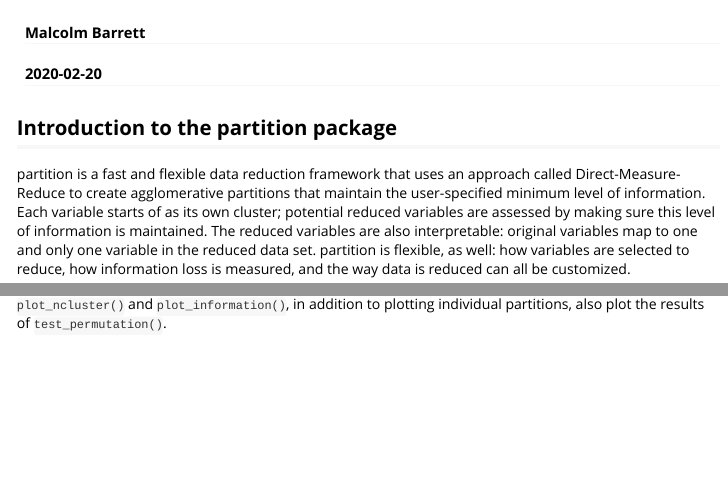
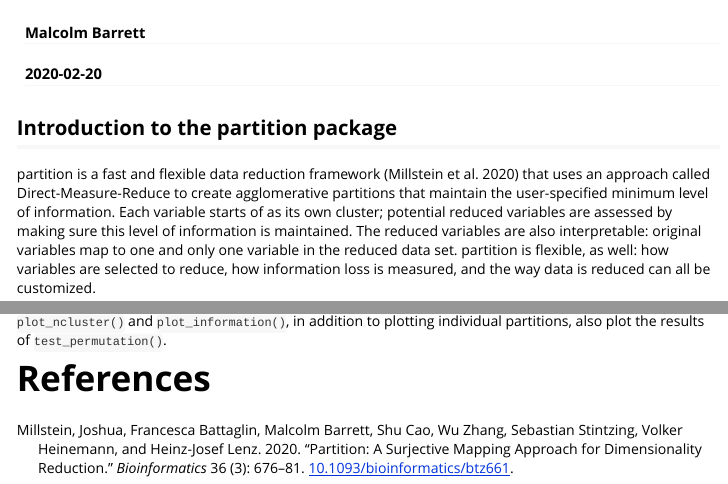
Before and after one commit to USCbiostats/partition, an R Markdown document (vignettes/introduction-to-partition.Rmd): the page in a window 1100 px wide, from its top, and a second part further down, joined at a grey line. Rendered offline with R 4.5, knitr and Pandoc, with nearby package versions; some code elsewhere in the file could not run offline; common packages that the code uses without loading them are loaded.

Commit message:
add citation to intro vignette

````diff
--- a/vignettes/introduction-to-partition.Rmd
+++ b/vignettes/introduction-to-partition.Rmd
@@ -3,3 +3,26 @@ title: "Introduction to Partition"
 author: "Malcolm Barrett"
 date: "`r Sys.Date()`"
 output: rmarkdown::html_vignette
+references:
+- id: R-partition
+  type: article-journal
+  author:
+  - family: Millstein
+    given: Joshua
+  - family: Battaglin
+    given: Francesca
+  - family: Barrett
+    given: Malcolm
+  - family: Cao
+    given: Shu
+  - family: Zhang
+    given: Wu
+  - family: Stintzing
+    given: Sebastian
+  - family: Heinemann
+    given: Volker
+  - family: Lenz
+    given: Heinz-Josef
+  issued:
+  - year: 2020
+  title: 'Partition: A surjective mapping approach for dimensionality reduction'
@@ -6,3 +32,6 @@ output: rmarkdown::html_vignette
+  volume: '36'
+  issue: '3'
+  URL: 10.1093/bioinformatics/btz661
 vignette: >
   %\VignetteIndexEntry{Introduction to Partition}
   %\VignetteEngine{knitr::rmarkdown}
@@ -24,7 +53,7 @@ knitr::opts_chunk$set(
 
 ## Introduction to the partition package
 
-partition is a fast and flexible data reduction framework that uses an approach called Direct-Measure-Reduce to create agglomerative partitions that maintain the user-specified minimum level of information. Each variable starts of as its own cluster; potential reduced variables are assessed by making sure this level of information is maintained. The reduced variables are also interpretable: original variables map to one and only one variable in the reduced data set. partition is flexible, as well: how variables are selected to reduce, how information loss is measured, and the way data is reduced can all be customized.
+partition is a fast and flexible data reduction framework [@R-partition] that uses an approach called Direct-Measure-Reduce to create agglomerative partitions that maintain the user-specified minimum level of information. Each variable starts of as its own cluster; potential reduced variables are assessed by making sure this level of information is maintained. The reduced variables are also interpretable: original variables map to one and only one variable in the reduced data set. partition is flexible, as well: how variables are selected to reduce, how information loss is measured, and the way data is reduced can all be customized.
 
 partition is particularly useful for highly correlated data, such as genetic data, where there is a lot of redundancy in the information each variable lends. `simulate_block_data()` simulates data like this: blocks of correlated data that are themselves independent of the other blocks in the data:
 
@@ -147,3 +176,5 @@ plot_permutation(perms, .plot = "nreduced") +
 ```
 
 `plot_ncluster()` and `plot_information()`, in addition to plotting individual partitions, also plot the results of `test_permutation()`.
+
+# References
````
Also changed, not shown: vignettes/introduction-to-partition.Rmd (3 more changed lines).
